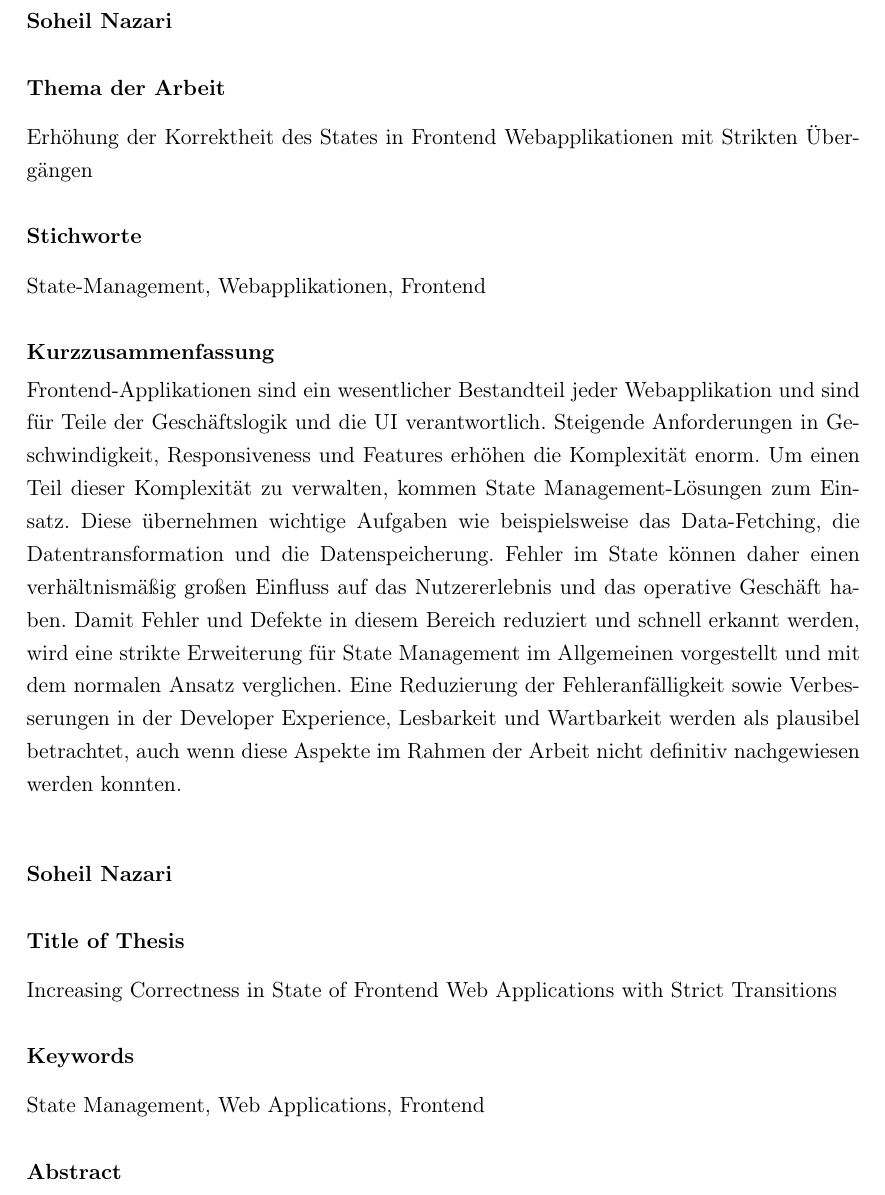
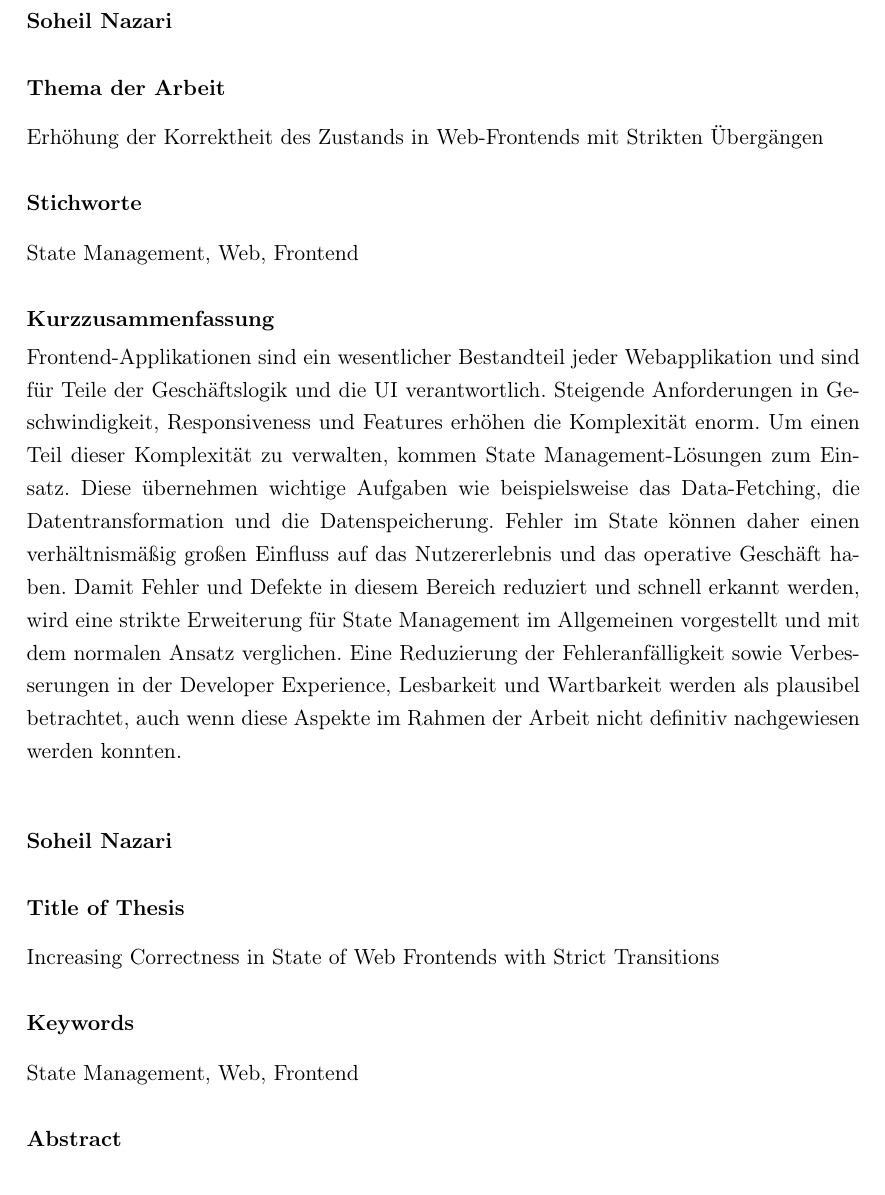
Before and after one commit to s0h311/thesis, a LaTeX thesis (template_thesis/thesis.tex, which reads template_thesis/configuration/configuration.tex): part of page 3 of 44, cut so that both start at the same text. Compiled offline with pdfLaTeX.

Commit message:
update title and submission date

```diff
--- a/template_thesis/configuration/configuration.tex
+++ b/template_thesis/configuration/configuration.tex
@@ -16,14 +16,13 @@
 
 % text field
 %-> replace title with your thesis title
-\thesisTitle{Erhöhung der Korrektheit des States in Frontend Webapplikationen mit Strikten Übergängen}
-% TODO Title knapper schreiben
-\thesisTitleEN{Increasing Correctness in State of Frontend Web Applications with Strict Transitions}
+\thesisTitle{Erhöhung der Korrektheit des Zustands in Web-Frontends mit Strikten Übergängen}
+\thesisTitleEN{Increasing Correctness in State of Web Frontends with Strict Transitions}
 
 % text field
 %-> replace the key words with your own key words
-\keywordsDE{State-Management, Webapplikationen, Frontend}
-\keywordsEN{State Management, Web Applications, Frontend}
+\keywordsDE{State Management, Web, Frontend}
+\keywordsEN{State Management, Web, Frontend}
 
 % text field
 %-> replace the text with a description of the thesis
```
Also changed, not shown: template_thesis/chapters/einleitung.tex (+1 -1 lines), template_thesis/chapters/sm-ansaetze.tex (+1 -1 lines), template_thesis/thesis.pdf, template_thesis/configuration/configuration.tex (2 more changed lines).
